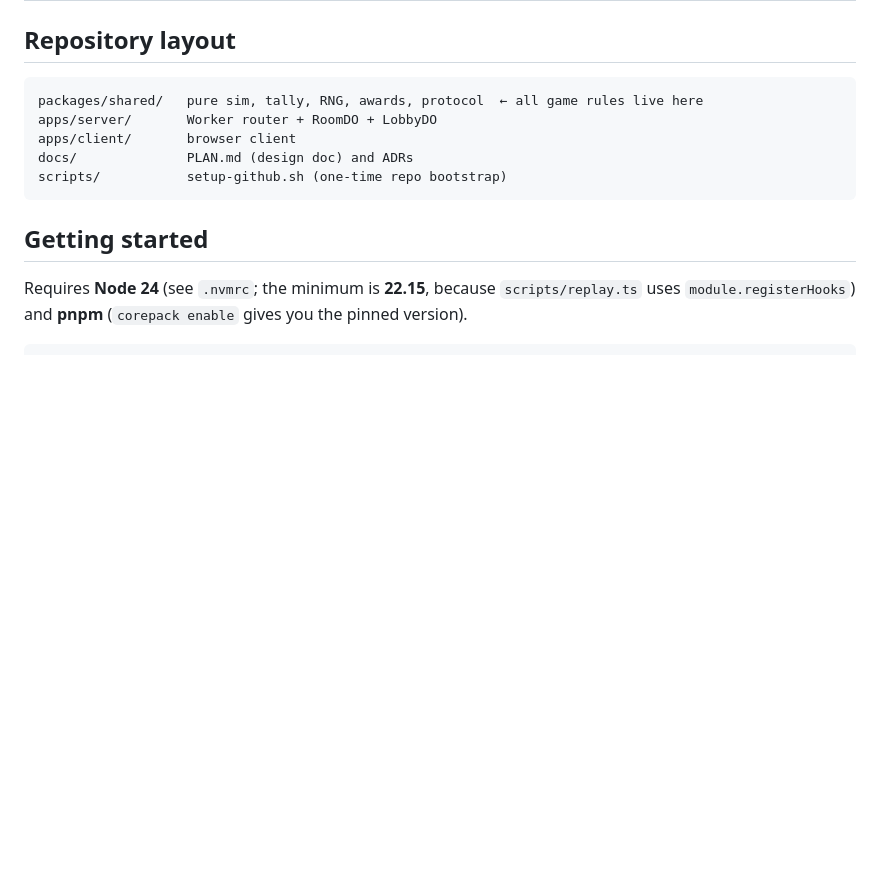
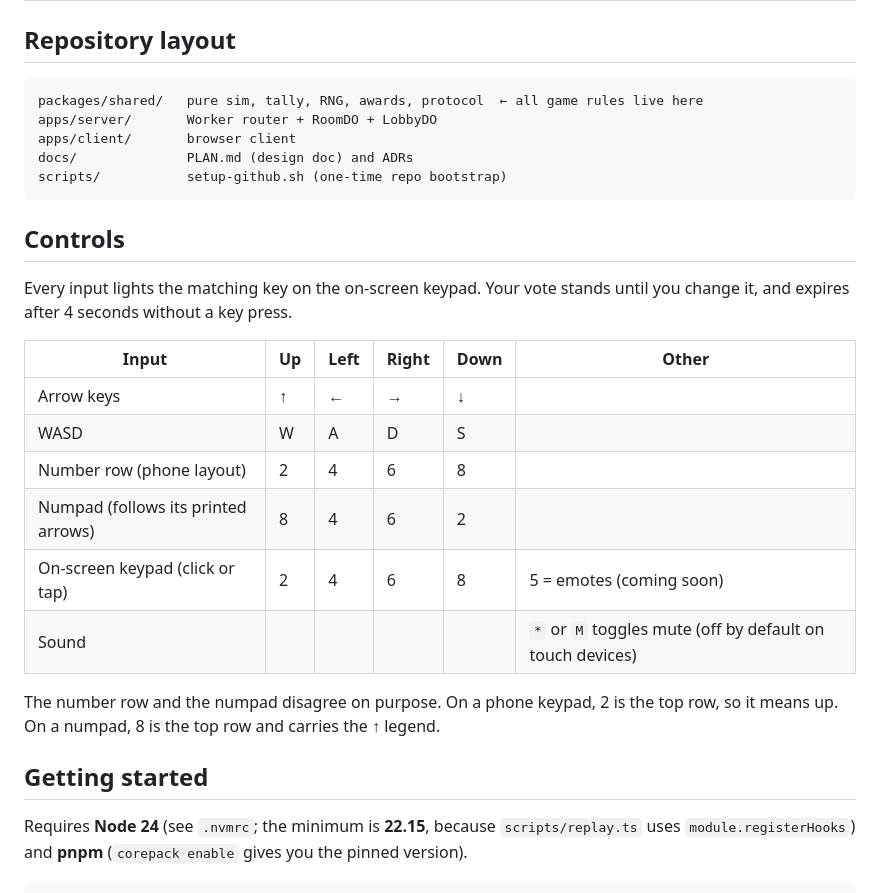
Before and after one commit to Ravitejarao333/committee-snake, a Markdown page: README.md, the part around one of its changes. Rendered like a GitHub page; blank space fills up the shorter version.

Commit message:
docs: mark M1 done and document controls in the README

````diff
--- a/README.md
+++ b/README.md
@@ -45,6 +45,21 @@ docs/              PLAN.md (design doc) and ADRs
 scripts/           setup-github.sh (one-time repo bootstrap)
 ```
 
+## Controls
+
+Every input lights the matching key on the on-screen keypad. Your vote stands until you change it, and expires after 4 seconds without a key press.
+
+| Input | Up | Left | Right | Down | Other |
+| --- | --- | --- | --- | --- | --- |
+| Arrow keys | ↑ | ← | → | ↓ | |
+| WASD | W | A | D | S | |
+| Number row (phone layout) | 2 | 4 | 6 | 8 | |
+| Numpad (follows its printed arrows) | 8 | 4 | 6 | 2 | |
+| On-screen keypad (click or tap) | 2 | 4 | 6 | 8 | 5 = emotes (coming soon) |
+| Sound | | | | | `*` or `M` toggles mute (off by default on touch devices) |
+
+The number row and the numpad disagree on purpose. On a phone keypad, 2 is the top row, so it means up. On a numpad, 8 is the top row and carries the ↑ legend.
+
 ## Getting started
 
 Requires **Node 24** (see `.nvmrc`; the minimum is **22.15**, because `scripts/replay.ts` uses `module.registerHooks`) and **pnpm** (`corepack enable` gives you the pinned version).
````
Also changed, not shown: other parts of README.md (+1 -1 lines).
